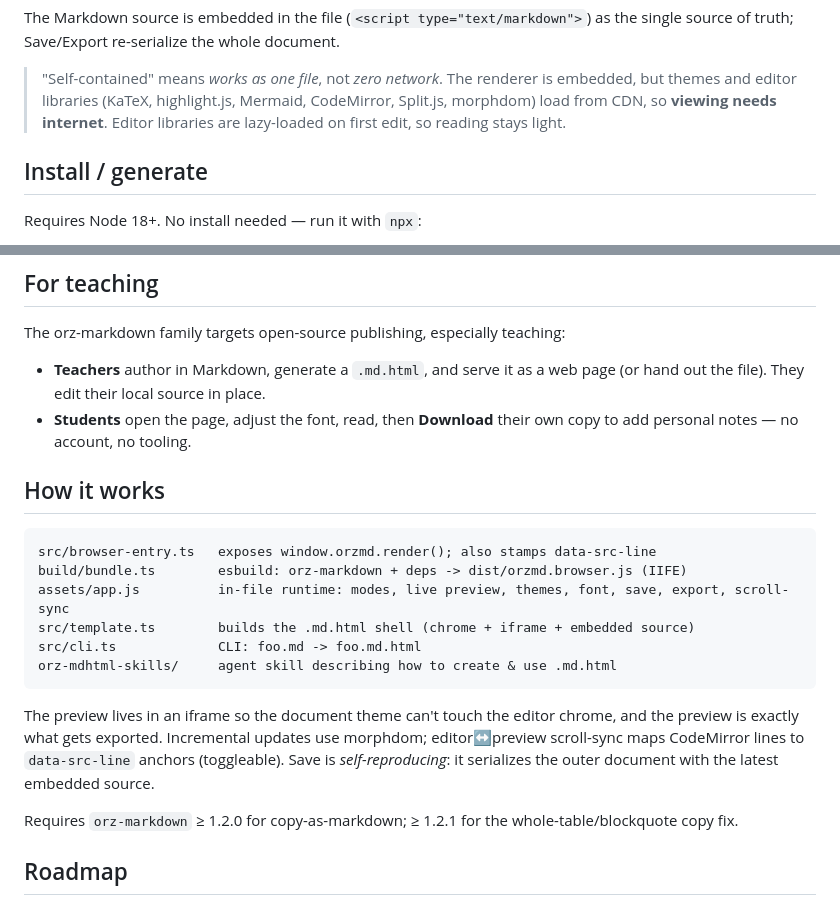
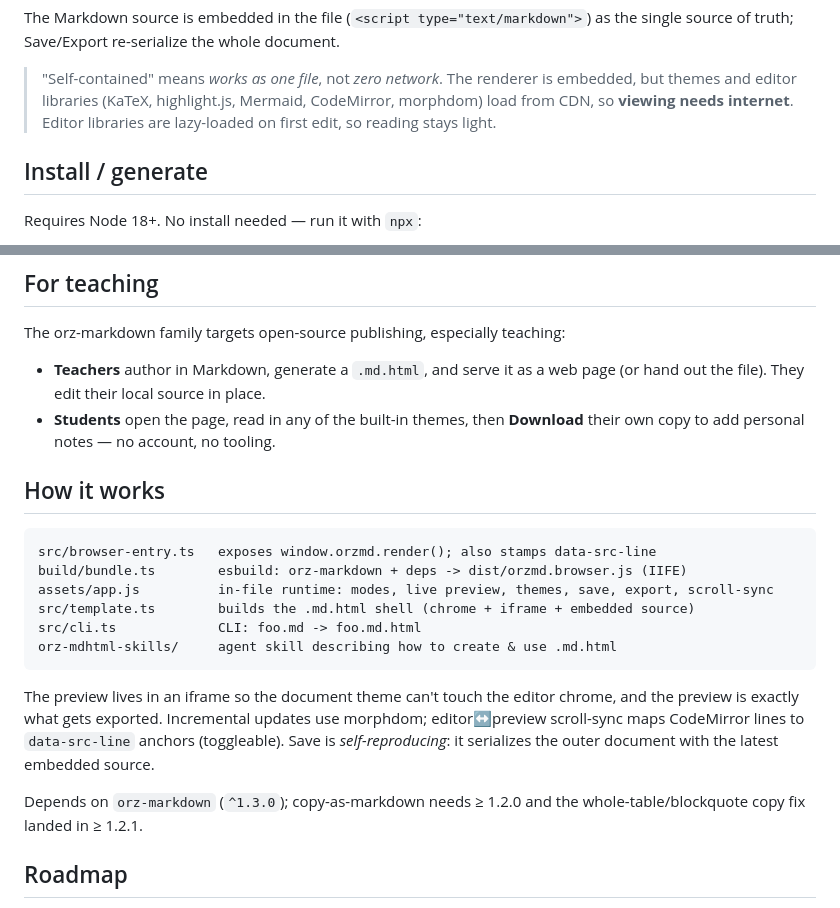
Before and after one commit to wangyu16/orz-mdhtml, a Markdown page: README.md, 2 parts joined by grey strips. Rendered like a GitHub page.

Commit message:
Docs: drop non-existent font/text-resize & Split.js claims; clarify orz-markdown dep
The in-file runtime has no font-size/text-resize control, and Split.js is
configured but never loaded (the editor/preview divider is custom). Remove
both stale claims from README and SKILL, and state the actual orz-markdown
dependency (^1.3.0) instead of only the historical feature minimums.

Co-Authored-By: Claude Opus 4.8 <noreply@anthropic.com>

````diff
--- a/README.md
+++ b/README.md
@@ -32,7 +32,7 @@ as the single source of truth; Save/Export re-serialize the whole document.
 
 > "Self-contained" means *works as one file*, not *zero network*. The renderer
 > is embedded, but themes and editor libraries (KaTeX, highlight.js, Mermaid,
-> CodeMirror, Split.js, morphdom) load from CDN, so **viewing needs internet**.
+> CodeMirror, morphdom) load from CDN, so **viewing needs internet**.
 > Editor libraries are lazy-loaded on first edit, so reading stays light.
 
 ## Install / generate
@@ -92,15 +92,15 @@ The orz-markdown family targets open-source publishing, especially teaching:
 
 - **Teachers** author in Markdown, generate a `.md.html`, and serve it as a web
   page (or hand out the file). They edit their local source in place.
-- **Students** open the page, adjust the font, read, then **Download** their own
-  copy to add personal notes — no account, no tooling.
+- **Students** open the page, read in any of the built-in themes, then
+  **Download** their own copy to add personal notes — no account, no tooling.
 
 ## How it works
 
 ```
 src/browser-entry.ts   exposes window.orzmd.render(); also stamps data-src-line
 build/bundle.ts        esbuild: orz-markdown + deps -> dist/orzmd.browser.js (IIFE)
-assets/app.js          in-file runtime: modes, live preview, themes, font, save, export, scroll-sync
+assets/app.js          in-file runtime: modes, live preview, themes, save, export, scroll-sync
 src/template.ts        builds the .md.html shell (chrome + iframe + embedded source)
 src/cli.ts             CLI: foo.md -> foo.md.html
 orz-mdhtml-skills/     agent skill describing how to create & use .md.html
@@ -112,8 +112,8 @@ morphdom; editor↔preview scroll-sync maps CodeMirror lines to `data-src-line`
 anchors (toggleable). Save is *self-reproducing*: it serializes the outer
 document with the latest embedded source.
 
-Requires `orz-markdown` ≥ 1.2.0 for copy-as-markdown; ≥ 1.2.1 for the
-whole-table/blockquote copy fix.
+Depends on `orz-markdown` (`^1.3.0`); copy-as-markdown needs ≥ 1.2.0 and the
+whole-table/blockquote copy fix landed in ≥ 1.2.1.
 
 ## Roadmap
 
````
Also changed, not shown: orz-mdhtml-skills/SKILL.md (+4 -4 lines).
